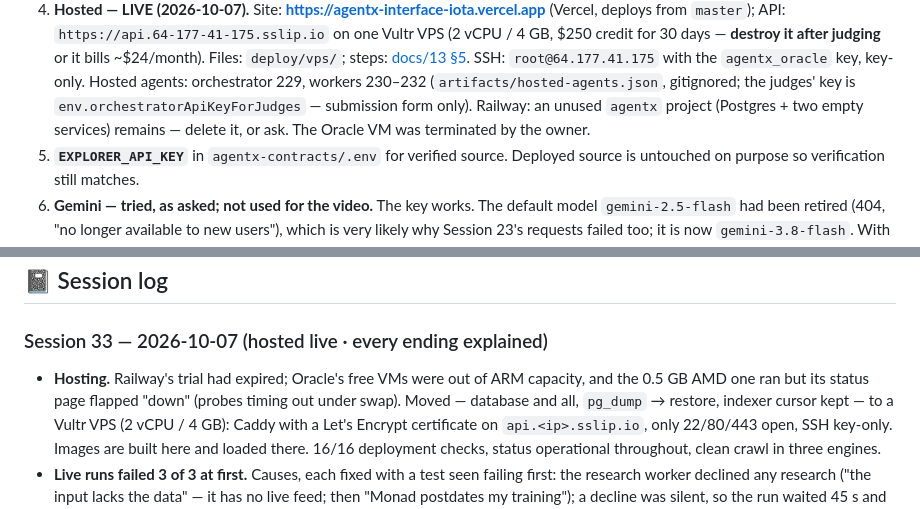
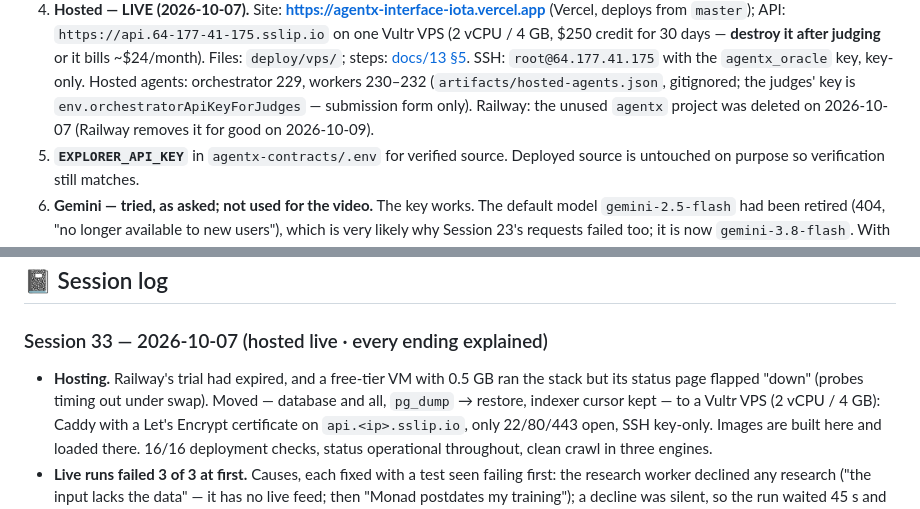
Before and after one commit to gopaltalaviya/agentx-backend, a Markdown page: PROGRESS.md, 2 parts joined by grey strips. GitHub-like rendering.

Commit message:
Progress: the unused Railway project is deleted
Co-Authored-By: Claude Opus 5.5 <noreply@anthropic.com>

```diff
--- a/PROGRESS.md
+++ b/PROGRESS.md
@@ -53,8 +53,8 @@
    SSH: `root@64.177.41.175` with the `agentx_oracle` key, key-only. Hosted agents:
    orchestrator 229, workers 230–232 (`artifacts/hosted-agents.json`, gitignored;
    the judges' key is `env.orchestratorApiKeyForJudges` — submission form only).
-   Railway: an unused `agentx` project (Postgres + two empty services) remains —
-   delete it, or ask. The Oracle VM was terminated by the owner.
+   Railway: the unused `agentx` project was deleted on 2026-10-07 (Railway
+   removes it for good on 2026-10-09).
 5. **`EXPLORER_API_KEY`** in `agentx-contracts/.env` for verified source.
    Deployed source is untouched on purpose so verification still matches.
 6. **Gemini — tried, as asked; not used for the video.** The key works. The
@@ -710,9 +710,9 @@ Append-only. Never rewrite a decision — supersede it with a new row.
 
 ### Session 33 — 2026-10-07 (hosted live · every ending explained)
 
-- **Hosting.** Railway's trial had expired; Oracle's free VMs were out of ARM
-  capacity, and the 0.5 GB AMD one ran but its status page flapped "down"
-  (probes timing out under swap). Moved — database and all, `pg_dump` →
+- **Hosting.** Railway's trial had expired, and a free-tier VM with 0.5 GB ran
+  the stack but its status page flapped "down" (probes timing out under swap).
+  Moved — database and all, `pg_dump` →
   restore, indexer cursor kept — to a Vultr VPS (2 vCPU / 4 GB): Caddy with a
   Let's Encrypt certificate on `api.<ip>.sslip.io`, only 22/80/443 open, SSH
   key-only. Images are built here and loaded there. 16/16 deployment checks,
```
